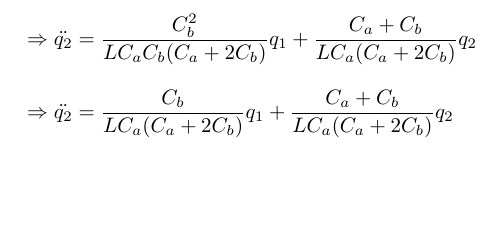
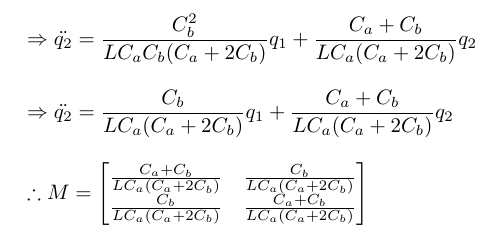
Before and after one commit to osowatzke/ECE501B_HW, a LaTeX problem sheet (4/Homework4_Sowatzke.tex): part of page 5 of 5, cut so that both start at the same text, the shorter picture padded with empty space. Compiled offline with pdfLaTeX.

Commit message:
Finished problem 3d)

```diff
--- a/4/Homework4_Sowatzke.tex
+++ b/4/Homework4_Sowatzke.tex
@@ -221,6 +221,13 @@
 					\begin{equation*}
 						\Rightarrow \ddot{q_2} = \frac{C_b}{LC_a(C_a + 2C_b)}q_1 + \frac{C_a + C_b}{LC_a(C_a + 2C_b)}q_2
 					\end{equation*}
+					%
+					\begin{equation*}
+						\therefore M = \begin{bmatrix}
+							\frac{C_a + C_b}{LC_a(C_a + 2C_b)} &  \frac{C_b}{LC_a(C_a + 2C_b)} \\
+							\frac{C_b}{LC_a(C_a + 2C_b)} & \frac{C_a + C_b}{LC_a(C_a + 2C_b)}
+						\end{bmatrix}
+					\end{equation*}
 			\end{enumerate}
 	\end{enumerate}
 \end{document}
```
